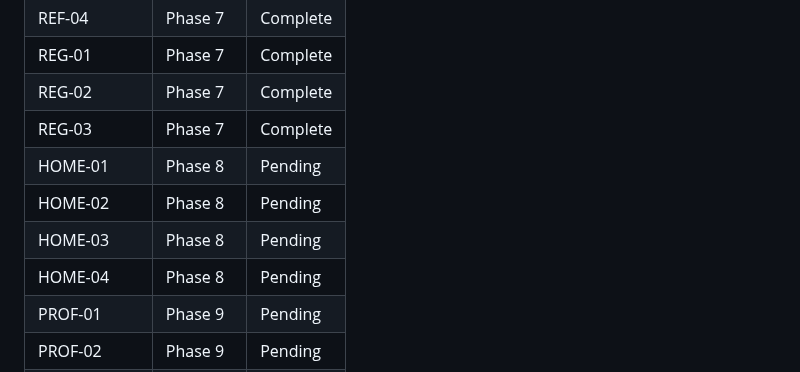
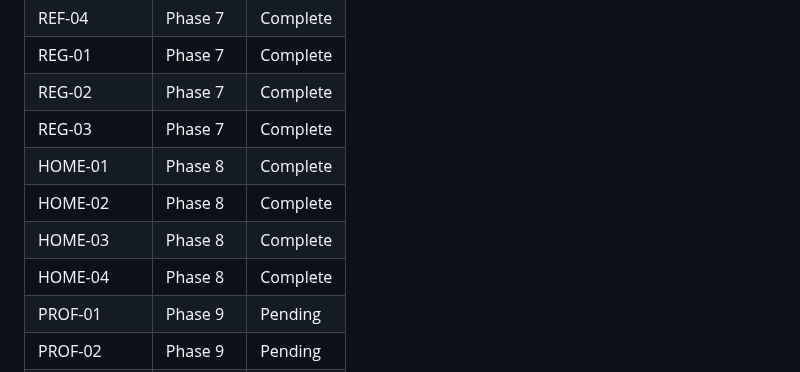
Before and after one commit to 0100-0100/Pagina-Madre-1, a Markdown page: .planning/REQUIREMENTS.md, the part around one of its changes. Rendered like a GitHub page.

```diff
--- a/.planning/REQUIREMENTS.md
+++ b/.planning/REQUIREMENTS.md
@@ -87,10 +87,10 @@ Add referral tracking system with shareable links, profile management, and refer
 | REG-01 | Phase 7 | Complete |
 | REG-02 | Phase 7 | Complete |
 | REG-03 | Phase 7 | Complete |
-| HOME-01 | Phase 8 | Pending |
-| HOME-02 | Phase 8 | Pending |
-| HOME-03 | Phase 8 | Pending |
-| HOME-04 | Phase 8 | Pending |
+| HOME-01 | Phase 8 | Complete |
+| HOME-02 | Phase 8 | Complete |
+| HOME-03 | Phase 8 | Complete |
+| HOME-04 | Phase 8 | Complete |
 | PROF-01 | Phase 9 | Pending |
 | PROF-02 | Phase 9 | Pending |
 | PROF-03 | Phase 9 | Pending |
```
Also changed, not shown: other parts of .planning/REQUIREMENTS.md (+4 -4 lines), .planning/ROADMAP.md (+3 -3 lines), 1 other file.
